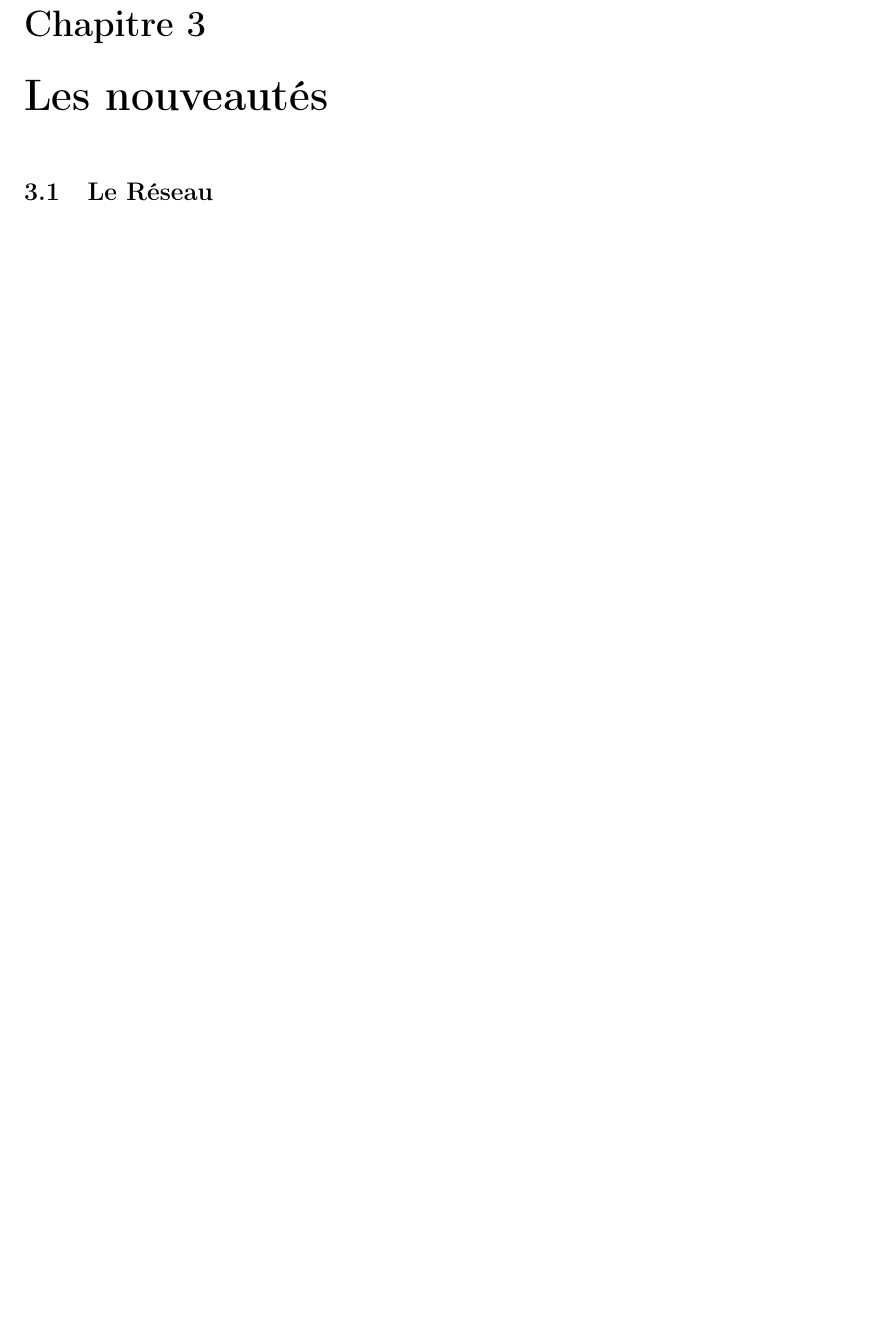
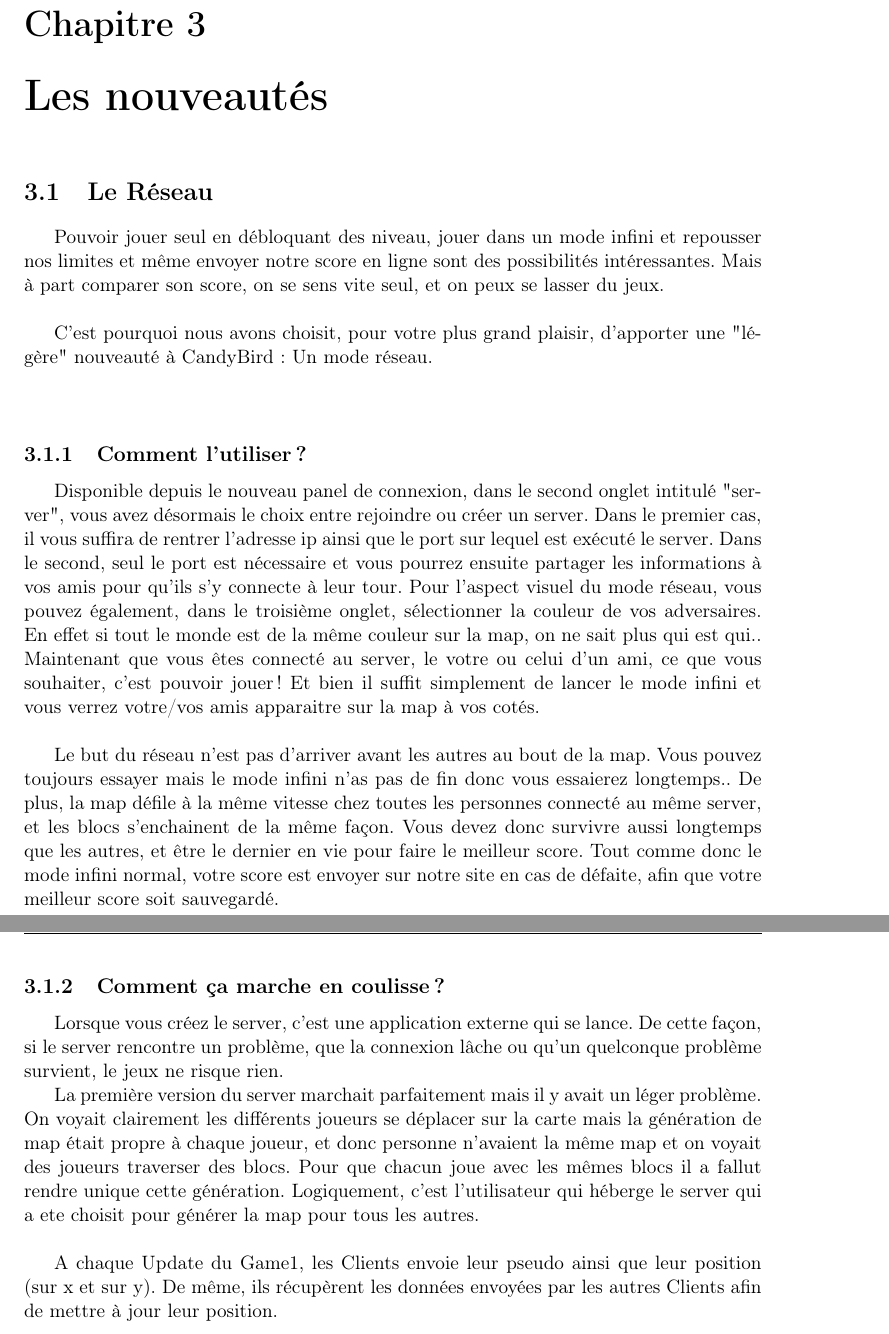
Before and after one commit to skeat59/rapport2, a LaTeX document (rapport2/Rapport2.tex): part of page 11 of 14 before the commit and two parts of pages 11 and 12 of 15 after it, the two joined at a grey line, cut so that both start at the same text, the shorter picture padded with empty space. Compiled offline with pdfLaTeX.

Commit message:
Debut reseau

```diff
--- a/rapport2/Rapport2.tex
+++ b/rapport2/Rapport2.tex
@@ -220,8 +220,35 @@ Depuis la premi\`ere soutenance nous avons modifiés l'ensemble des \'el\'ements
 
 		\vspace{10mm}
 
+
 \chapter{Les nouveautés}
 	\section{Le Réseau}
+		Pouvoir jouer seul en débloquant des niveau, jouer dans un mode infini et repousser nos limites et même envoyer notre score en ligne sont des possibilités intéressantes. Mais à part comparer son score, on se sens vite seul, et on peux se lasser du jeux.\\
+
+		C'est pourquoi nous avons choisit, pour votre plus grand plaisir, d'apporter une "légère" nouveauté à CandyBird : Un mode réseau.\\
+
+		\vspace{6mm}
+
+		\subsection{Comment l'utiliser ?}
+
+		Disponible depuis le nouveau panel de connexion, dans le second onglet intitulé "server", vous avez désormais le choix entre rejoindre ou créer un server. Dans le premier cas, il vous suffira de rentrer l'adresse ip ainsi que le port sur lequel est exécuté le server. Dans le second, seul le port est nécessaire et vous pourrez ensuite partager les informations à vos amis pour qu'ils s'y connecte à leur tour. Pour l'aspect visuel du mode réseau, vous pouvez également, dans le troisième onglet, sélectionner la couleur de vos adversaires. En effet si tout le monde est de la même couleur sur la map, on ne sait plus qui est qui..
+		Maintenant que vous êtes connecté au server, le votre ou celui d'un ami, ce que vous souhaiter,  c'est pouvoir jouer ! Et bien il suffit simplement de lancer le mode infini et vous verrez votre/vos amis apparaitre sur la map à vos cotés.\\
+
+		Le but du réseau n'est pas d'arriver avant les autres au bout de la map. Vous pouvez toujours essayer mais le mode infini n'as pas de fin donc vous essaierez longtemps.. De plus, la map défile à la même vitesse chez toutes les personnes connecté au même server, et les blocs s'enchainent de la même façon. Vous devez donc survivre aussi longtemps que les autres, et être le dernier en vie pour faire le meilleur score. Tout comme donc le mode infini normal, votre score est envoyer sur notre site en cas de défaite, afin que votre meilleur score soit sauvegardé.
+
+		\newpage
+
+		\subsection{Comment ça marche en coulisse ?}
+
+		Lorsque vous créez le server, c'est une application externe qui se lance. De cette façon, si le server rencontre un problème, que la connexion lâche ou qu'un quelconque problème survient, le jeux ne risque rien.
+
+		La première version du server marchait parfaitement mais il y avait un léger problème. On voyait clairement les différents joueurs se déplacer sur la carte mais la génération de map était propre à chaque joueur, et donc personne n'avaient la même map et on voyait des joueurs traverser des blocs. Pour que chacun joue avec les mêmes blocs il a fallut rendre unique cette génération. Logiquement, c'est l'utilisateur qui héberge le server qui a ete choisit pour générer la map pour tous les autres.\\
+
+		A chaque Update du Game1, les Clients envoie leur pseudo ainsi que leur position (sur x et sur y). De même, ils récupèrent les données envoyées par les autres Clients afin de mettre à jour leur position.
+
+
+
+
 
 \chapter{Avancement du Projet}
 	\renewcommand{\arraystretch}{2}
```
Also changed, not shown: rapport2/Rapport2.pdf, 3 other files.
